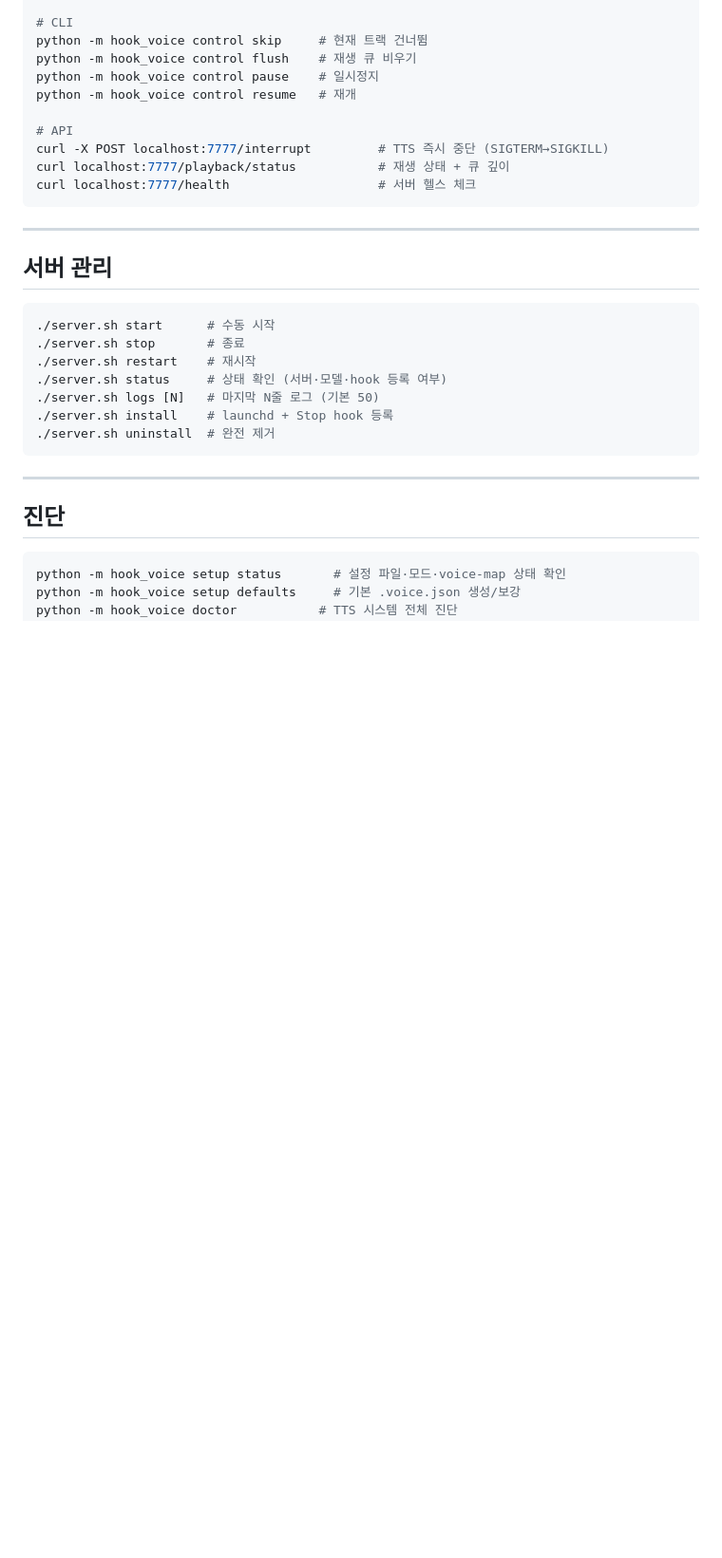
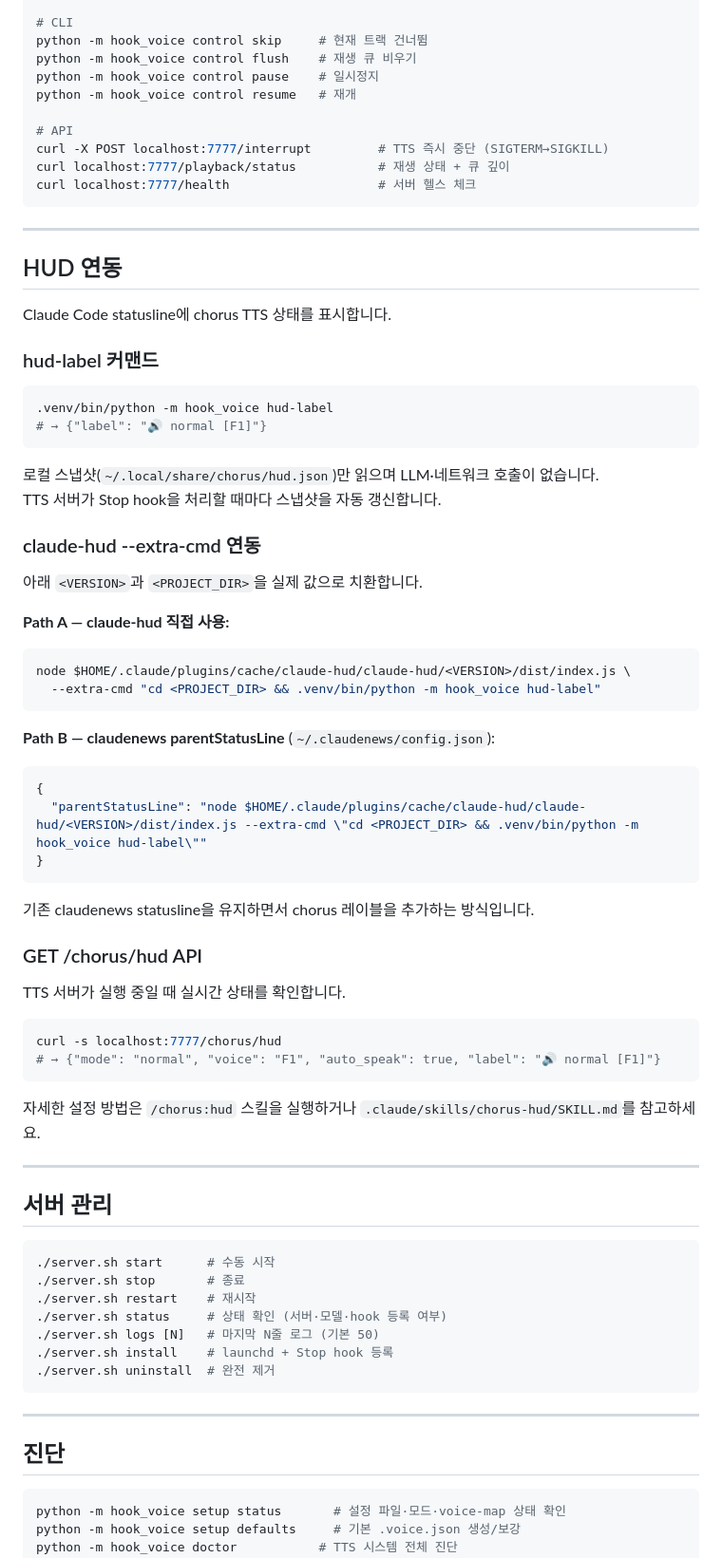
Before and after one commit to sparktype/debrief, a Markdown page: README.md, the part around the change. Shown at 95% size. Drawn GitHub-style; blank space fills up the shorter version.

Commit message:
docs: add claude-hud integration setup and chorus-hud skill (task 4)
- Add /chorus:hud skill (.claude/skills/chorus-hud/SKILL.md) with Path A/B setup and troubleshooting
- Add HUD 연동 section to README.md covering hud-label command, --extra-cmd, and /chorus/hud API
- Update CLAUDE.md commands table with hud-label, add hud/snapshot.py and skill to file role table

Authored-By: SangSun Park <sangsun.park@hyundai.com>

````diff
--- a/README.md
+++ b/README.md
@@ -220,6 +220,54 @@ curl localhost:7777/health                    # 서버 헬스 체크
 
 ---
 
+## HUD 연동
+
+Claude Code statusline에 chorus TTS 상태를 표시합니다.
+
+### hud-label 커맨드
+
+```bash
+.venv/bin/python -m hook_voice hud-label
+# → {"label": "🔊 normal [F1]"}
+```
+
+로컬 스냅샷(`~/.local/share/chorus/hud.json`)만 읽으며 LLM·네트워크 호출이 없습니다.
+TTS 서버가 Stop hook을 처리할 때마다 스냅샷을 자동 갱신합니다.
+
+### claude-hud --extra-cmd 연동
+
+아래 `<VERSION>`과 `<PROJECT_DIR>`을 실제 값으로 치환합니다.
+
+**Path A — claude-hud 직접 사용:**
+
+```bash
+node $HOME/.claude/plugins/cache/claude-hud/claude-hud/<VERSION>/dist/index.js \
+  --extra-cmd "cd <PROJECT_DIR> && .venv/bin/python -m hook_voice hud-label"
+```
+
+**Path B — claudenews parentStatusLine** (`~/.claudenews/config.json`):
+
+```json
+{
+  "parentStatusLine": "node $HOME/.claude/plugins/cache/claude-hud/claude-hud/<VERSION>/dist/index.js --extra-cmd \"cd <PROJECT_DIR> && .venv/bin/python -m hook_voice hud-label\""
+}
+```
+
+기존 claudenews statusline을 유지하면서 chorus 레이블을 추가하는 방식입니다.
+
+### GET /chorus/hud API
+
+TTS 서버가 실행 중일 때 실시간 상태를 확인합니다.
+
+```bash
+curl -s localhost:7777/chorus/hud
+# → {"mode": "normal", "voice": "F1", "auto_speak": true, "label": "🔊 normal [F1]"}
+```
+
+자세한 설정 방법은 `/chorus:hud` 스킬을 실행하거나 `.claude/skills/chorus-hud/SKILL.md`를 참고하세요.
+
+---
+
 ## 서버 관리
 
 ```bash
````
Also changed, not shown: CLAUDE.md (+6 -0 lines).
